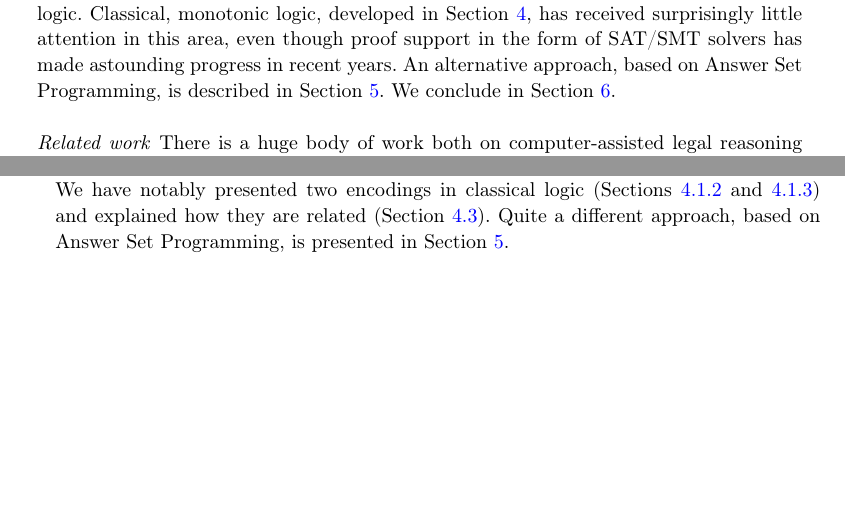
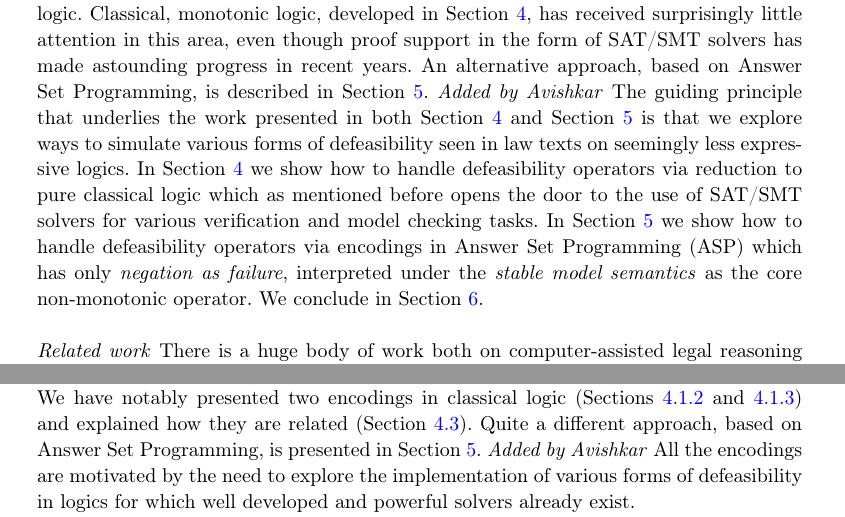
Before and after one commit to smucclaw/complaw, a LaTeX document (Publications/Papers/ICLP2022/main.tex, which reads Publications/Papers/ICLP2022/conclusions.tex, Publications/Papers/ICLP2022/introduction.tex): two parts of pages 2 and 17 of 29 before the commit and two parts of pages 2 and 18 of 29 after it, joined at a grey line, cut so that both start at the same text, the shorter picture padded with empty space. Compiled offline with pdfLaTeX.

Commit message:
exporting overleaf changes

```diff
--- a/Publications/Papers/ICLP2022/conclusions.tex
+++ b/Publications/Papers/ICLP2022/conclusions.tex
@@ -6,7 +6,7 @@ relation to other rules. We have notably presented two encodings in classical
 logic (\secrefs{sec:restr_precond} and \ref{sec:restr_deriv}) and explained
 how they are related (\secref{sec:comparison}). Quite a different approach,
 based on Answer Set Programming, is presented in
-\secref{sec:defeasible_asp}.
+\secref{sec:defeasible_asp}. \emph{Added by Avishkar} All the encodings are motivated by the need to explore the implementation of various forms of defeasibility in logics for which well developed and powerful solvers already exist.
 
 An experimental implementation of the L4 ecosystem is under
 way\footnote{\url{https://github.com/smucclaw/baby-l4}}, but it has not yet
--- a/Publications/Papers/ICLP2022/introduction.tex
+++ b/Publications/Papers/ICLP2022/introduction.tex
@@ -53,7 +53,7 @@ logic, developed in \secref{sec:defeasible_classical}, has received surprisingly
 little attention in this area, even though proof support in the form of
 SAT/SMT solvers has made astounding progress in recent years. An alternative
 approach, based on Answer Set Programming, is described in
-\secref{sec:defeasible_asp}. We conclude in \secref{sec:conclusions}.
+\secref{sec:defeasible_asp}. \emph{Added by Avishkar} The guiding principle that underlies the work presented in both \secref{sec:defeasible_classical} and \secref{sec:defeasible_asp} is that we explore ways to simulate various forms of defeasibility seen in law texts on seemingly less expressive logics. In \secref{sec:defeasible_classical} we show how to handle defeasibility operators via reduction to pure classical logic which as mentioned before opens the door to the use of SAT/SMT solvers for various verification and model checking tasks. In \secref{sec:defeasible_asp} we show how to handle defeasibility operators via encodings in Answer Set Programming (ASP) which has only \emph{negation as failure}, interpreted under the \emph{stable model semantics} as the core non-monotonic operator. We conclude in \secref{sec:conclusions}.
 
 
 \paragraph{Related work}
```
Also changed, not shown: Publications/Papers/CLAR2021/introduction.tex (+1 -1 lines).
